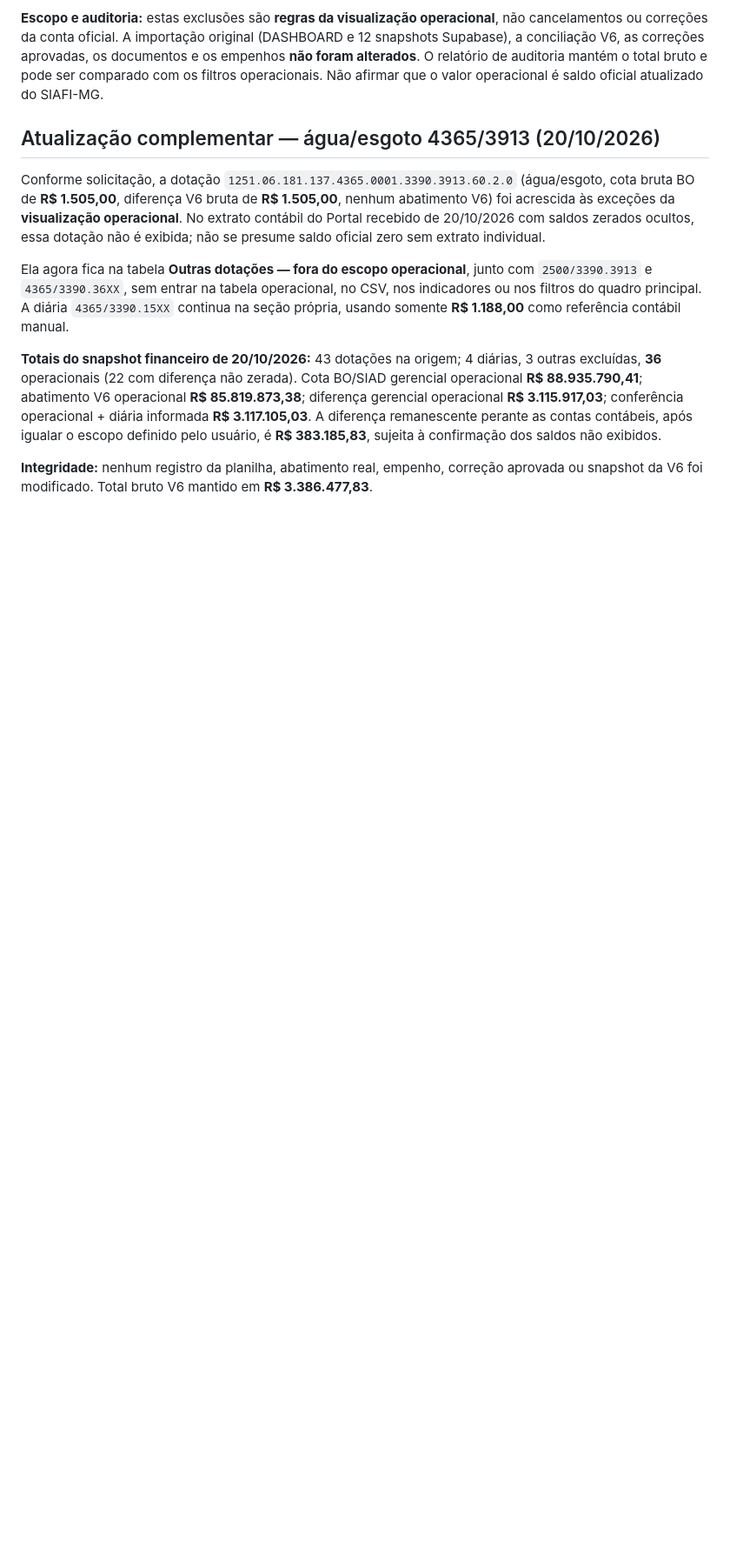
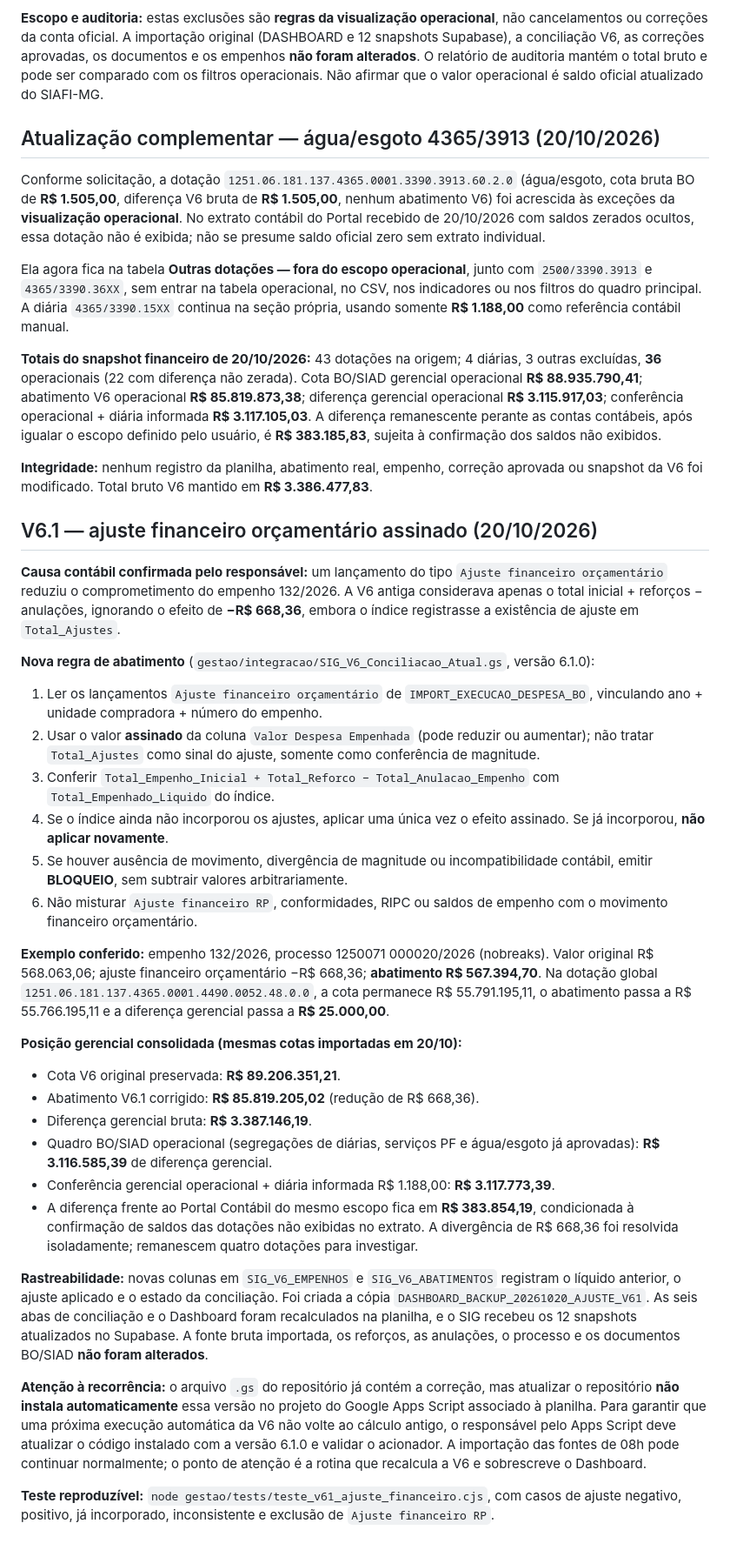
Before and after one commit to brunodev-creator/painel-tarefas-csatic, a Markdown page: gestao/GUIA_COTAS_PLANILHA_ATUAL.md, the part around the change. Shown at 87% size. Rendered like a GitHub page; blank space fills up the shorter version.

Commit message:
docs(SIG): documentar ajuste financeiro V6.1, evidencias e atualizacao do Apps Script instalado

```diff
--- a/gestao/GUIA_COTAS_PLANILHA_ATUAL.md
+++ b/gestao/GUIA_COTAS_PLANILHA_ATUAL.md
@@ -157,3 +157,32 @@ Ela agora fica na tabela **Outras dotações — fora do escopo operacional**, j
 **Totais do snapshot financeiro de 20/10/2026:** 43 dotações na origem; 4 diárias, 3 outras excluídas, **36** operacionais (22 com diferença não zerada). Cota BO/SIAD gerencial operacional **R$ 88.935.790,41**; abatimento V6 operacional **R$ 85.819.873,38**; diferença gerencial operacional **R$ 3.115.917,03**; conferência operacional + diária informada **R$ 3.117.105,03**. A diferença remanescente perante as contas contábeis, após igualar o escopo definido pelo usuário, é **R$ 383.185,83**, sujeita à confirmação dos saldos não exibidos.
 
 **Integridade:** nenhum registro da planilha, abatimento real, empenho, correção aprovada ou snapshot da V6 foi modificado. Total bruto V6 mantido em **R$ 3.386.477,83**.
+
+
+## V6.1 — ajuste financeiro orçamentário assinado (20/10/2026)
+
+**Causa contábil confirmada pelo responsável:** um lançamento do tipo `Ajuste financeiro orçamentário` reduziu o comprometimento do empenho 132/2026. A V6 antiga considerava apenas o total inicial + reforços − anulações, ignorando o efeito de **−R$ 668,36**, embora o índice registrasse a existência de ajuste em `Total_Ajustes`.
+
+**Nova regra de abatimento** (`gestao/integracao/SIG_V6_Conciliacao_Atual.gs`, versão 6.1.0):
+1. Ler os lançamentos `Ajuste financeiro orçamentário` de `IMPORT_EXECUCAO_DESPESA_BO`, vinculando ano + unidade compradora + número do empenho.
+2. Usar o valor **assinado** da coluna `Valor Despesa Empenhada` (pode reduzir ou aumentar); não tratar `Total_Ajustes` como sinal do ajuste, somente como conferência de magnitude.
+3. Conferir `Total_Empenho_Inicial + Total_Reforco − Total_Anulacao_Empenho` com `Total_Empenhado_Liquido` do índice.
+4. Se o índice ainda não incorporou os ajustes, aplicar uma única vez o efeito assinado. Se já incorporou, **não aplicar novamente**.
+5. Se houver ausência de movimento, divergência de magnitude ou incompatibilidade contábil, emitir **BLOQUEIO**, sem subtrair valores arbitrariamente.
+6. Não misturar `Ajuste financeiro RP`, conformidades, RIPC ou saldos de empenho com o movimento financeiro orçamentário.
+
+**Exemplo conferido:** empenho 132/2026, processo 1250071 000020/2026 (nobreaks). Valor original R$ 568.063,06; ajuste financeiro orçamentário −R$ 668,36; **abatimento R$ 567.394,70**. Na dotação global `1251.06.181.137.4365.0001.4490.0052.48.0.0`, a cota permanece R$ 55.791.195,11, o abatimento passa a R$ 55.766.195,11 e a diferença gerencial passa a **R$ 25.000,00**.
+
+**Posição gerencial consolidada (mesmas cotas importadas em 20/10):**
+- Cota V6 original preservada: **R$ 89.206.351,21**.
+- Abatimento V6.1 corrigido: **R$ 85.819.205,02** (redução de R$ 668,36).
+- Diferença gerencial bruta: **R$ 3.387.146,19**.
+- Quadro BO/SIAD operacional (segregações de diárias, serviços PF e água/esgoto já aprovadas): **R$ 3.116.585,39** de diferença gerencial.
+- Conferência gerencial operacional + diária informada R$ 1.188,00: **R$ 3.117.773,39**.
+- A diferença frente ao Portal Contábil do mesmo escopo fica em **R$ 383.854,19**, condicionada à confirmação de saldos das dotações não exibidas no extrato. A divergência de R$ 668,36 foi resolvida isoladamente; remanescem quatro dotações para investigar.
+
+**Rastreabilidade:** novas colunas em `SIG_V6_EMPENHOS` e `SIG_V6_ABATIMENTOS` registram o líquido anterior, o ajuste aplicado e o estado da conciliação. Foi criada a cópia `DASHBOARD_BACKUP_20261020_AJUSTE_V61`. As seis abas de conciliação e o Dashboard foram recalculados na planilha, e o SIG recebeu os 12 snapshots atualizados no Supabase. A fonte bruta importada, os reforços, as anulações, o processo e os documentos BO/SIAD **não foram alterados**.
+
+**Atenção à recorrência:** o arquivo `.gs` do repositório já contém a correção, mas atualizar o repositório **não instala automaticamente** essa versão no projeto do Google Apps Script associado à planilha. Para garantir que uma próxima execução automática da V6 não volte ao cálculo antigo, o responsável pelo Apps Script deve atualizar o código instalado com a versão 6.1.0 e validar o acionador. A importação das fontes de 08h pode continuar normalmente; o ponto de atenção é a rotina que recalcula a V6 e sobrescreve o Dashboard.
+
+**Teste reproduzível:** `node gestao/tests/teste_v61_ajuste_financeiro.cjs`, com casos de ajuste negativo, positivo, já incorporado, inconsistente e exclusão de `Ajuste financeiro RP`.
```
